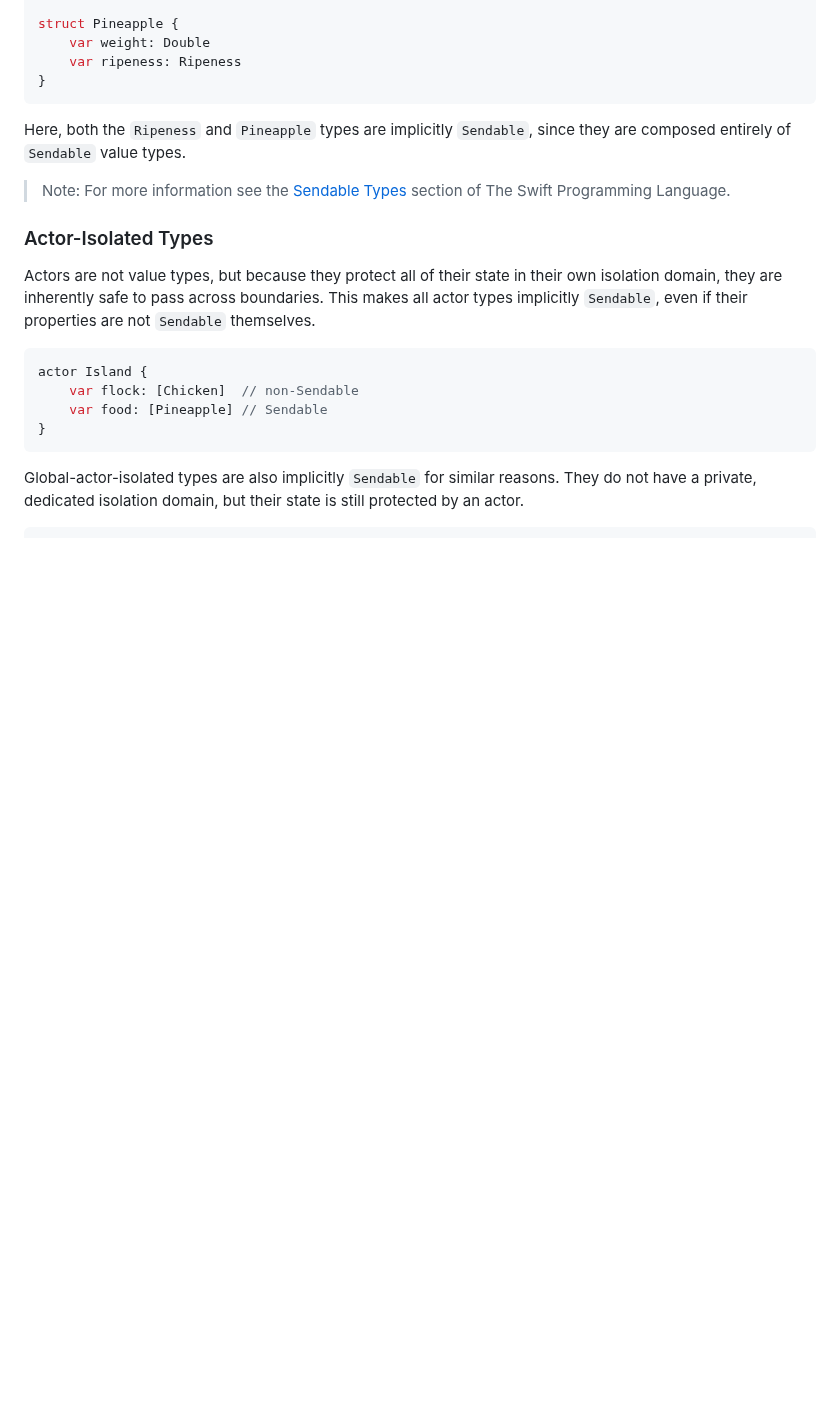
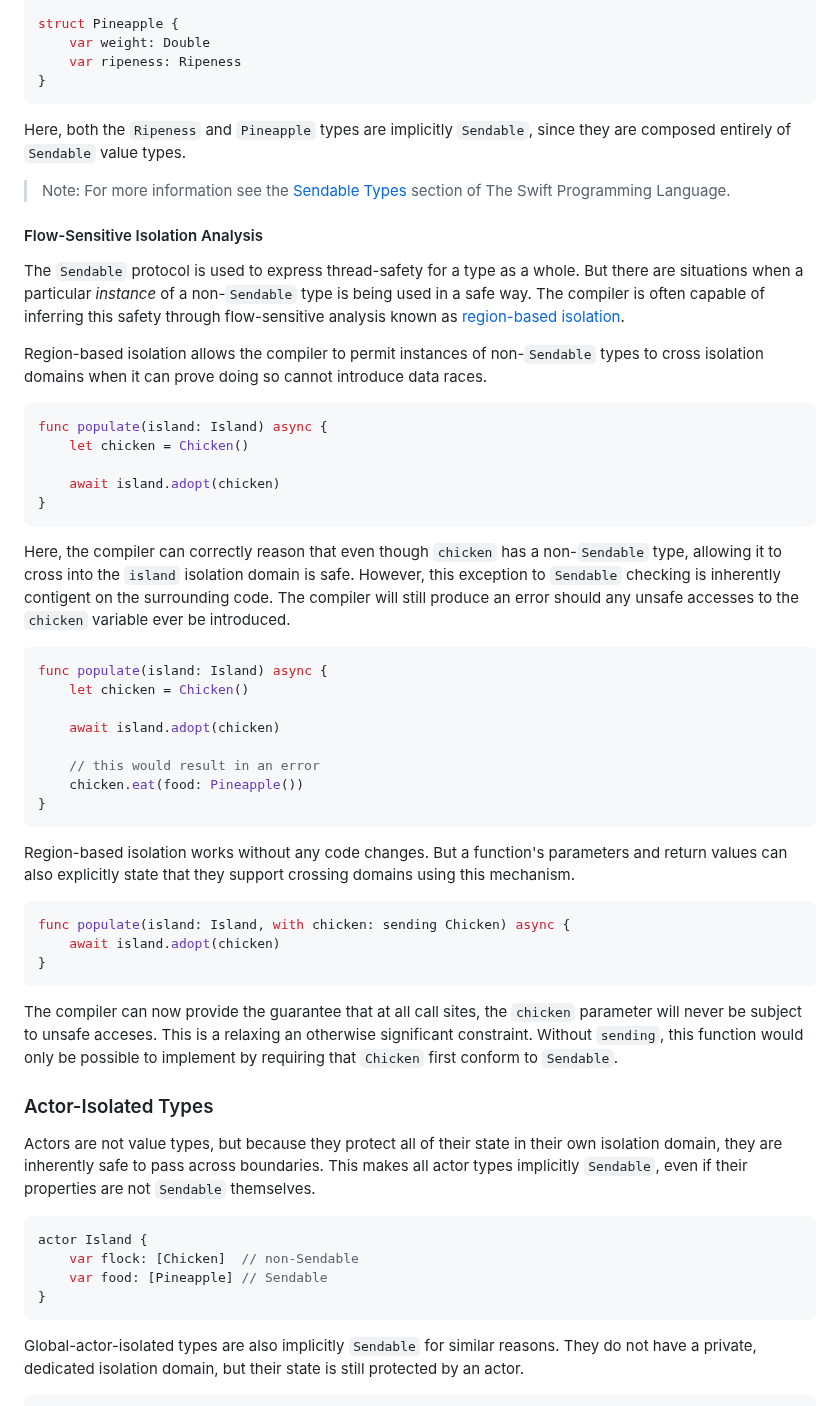
Before and after one commit to apple/swift-migration-guide, a Markdown page: Guide.docc/DataRaceSafety.md, the part around the change. Rendered like a GitHub page; blank space fills up the shorter version.

Commit message:
fix #64; Add RBI discussion to DataRaceSafety (#95)
* fix #64; Add RBI discussion to DataRaceSafety

* Update Guide.docc/DataRaceSafety.md

Co-authored-by: Konrad `ktoso` Malawski <konrad.malawski@project13.pl>

* example code change that would be problematic

---------

Co-authored-by: Konrad `ktoso` Malawski <konrad.malawski@project13.pl>

````diff
--- a/Guide.docc/DataRaceSafety.md
+++ b/Guide.docc/DataRaceSafety.md
@@ -448,6 +448,64 @@ The Swift Programming Language.
 
 [Sendable Types]: https://docs.swift.org/swift-book/documentation/the-swift-programming-language/concurrency#Sendable-Types
 
+#### Flow-Sensitive Isolation Analysis
+
+The `Sendable` protocol is used to express thread-safety for a type as a
+whole.
+But there are situations when a particular _instance_ of a non-`Sendable`
+type is being used in a safe way.
+The compiler is often capable of inferring this safety through
+flow-sensitive analysis known as [region-based isolation][RBI].
+
+Region-based isolation allows the compiler to permit instances of
+non-`Sendable` types to cross isolation domains when it can prove doing
+so cannot introduce data races.
+
+```swift
+func populate(island: Island) async {
+    let chicken = Chicken()
+
+    await island.adopt(chicken)
+}
+```
+
+Here, the compiler can correctly reason that even though `chicken` has a
+non-`Sendable` type, allowing it to cross into the `island` isolation domain is
+safe.
+However, this exception to `Sendable` checking is inherently contigent on
+the surrounding code.
+The compiler will still produce an error should any unsafe accesses to the
+`chicken` variable ever be introduced.
+
+```swift
+func populate(island: Island) async {
+    let chicken = Chicken()
+
+    await island.adopt(chicken)
+
+    // this would result in an error
+    chicken.eat(food: Pineapple())
+}
+```
+
+[RBI]: https://github.com/swiftlang/swift-evolution/blob/main/proposals/0414-region-based-isolation.md
+
+Region-based isolation works without any code changes.
+But a function's parameters and return values can also explicitly state
+that they support crossing domains using this mechanism.
+
+```swift
+func populate(island: Island, with chicken: sending Chicken) async {
+    await island.adopt(chicken)
+}
+```
+
+The compiler can now provide the guarantee that at all call sites, the
+`chicken` parameter will never be subject to unsafe acceses.
+This is a relaxing an otherwise significant constraint.
+Without `sending`, this function would only be possible to implement by
+requiring that `Chicken` first conform to `Sendable`.
+
 ### Actor-Isolated Types
 
 Actors are not value types, but because they protect all of their state
````
